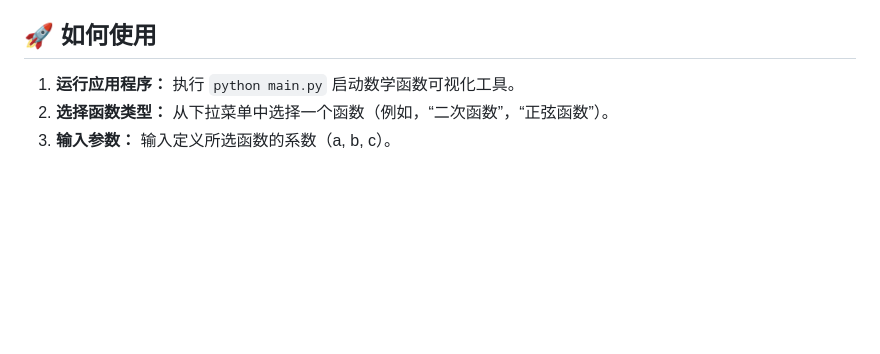
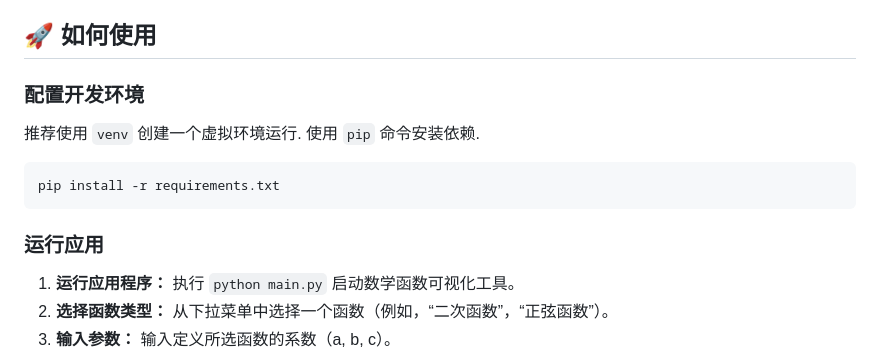
Before and after one commit to Jerry050512/PythonMathVisualizerApp, a Markdown page: README_zh.md, the part around the change. Rendered like a GitHub page; blank space fills up the shorter version.

````diff
--- a/README_zh.md
+++ b/README_zh.md
@@ -22,6 +22,16 @@
 *   **模块化与清晰的代码：** 结构组织良好，更易于理解和未来开发。🛠️
 
 ## 🚀 如何使用
+
+### 配置开发环境
+
+推荐使用 `venv` 创建一个虚拟环境运行.
+使用 `pip` 命令安装依赖.
+```
+pip install -r requirements.txt
+```
+
+### 运行应用
 
 1.  **运行应用程序：** 执行 `python main.py` 启动数学函数可视化工具。
 2.  **选择函数类型：** 从下拉菜单中选择一个函数（例如，“二次函数”，“正弦函数”）。
````
Also changed, not shown: README.md (+10 -0 lines).
